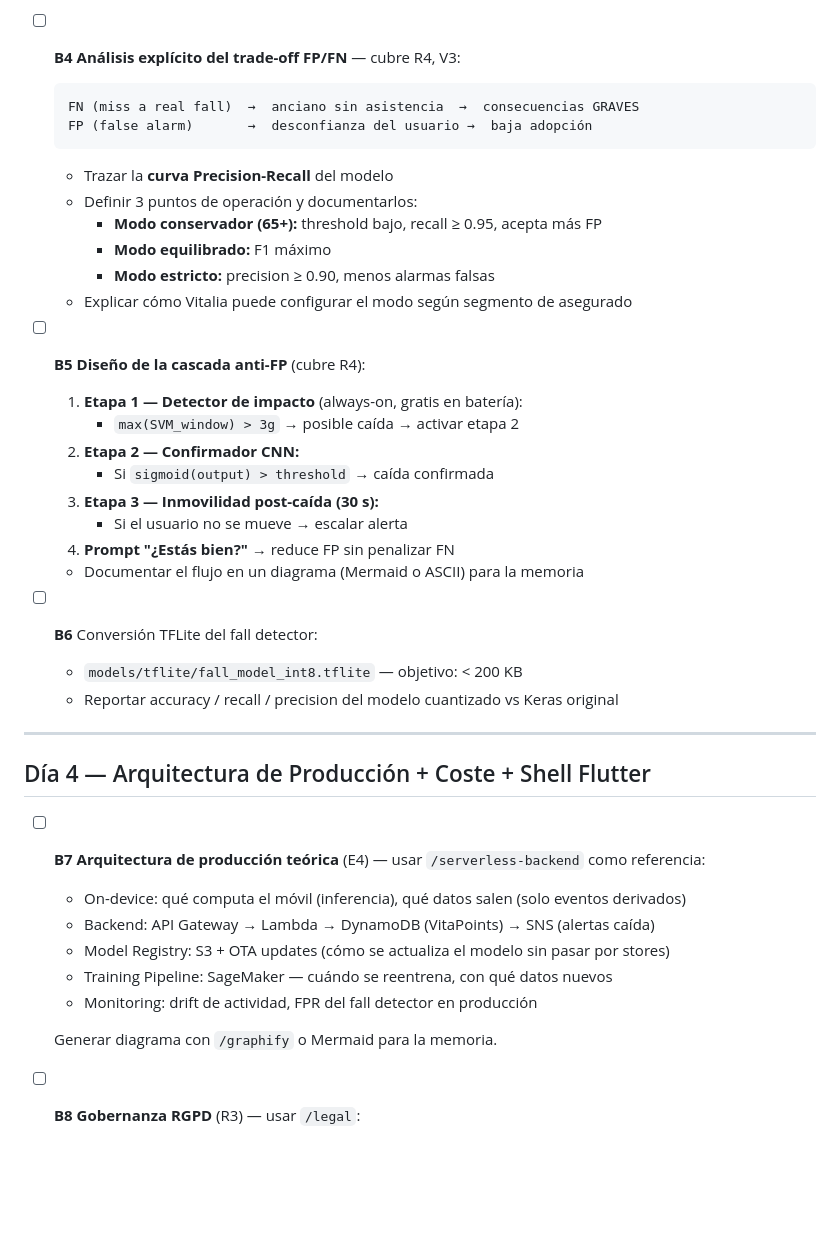
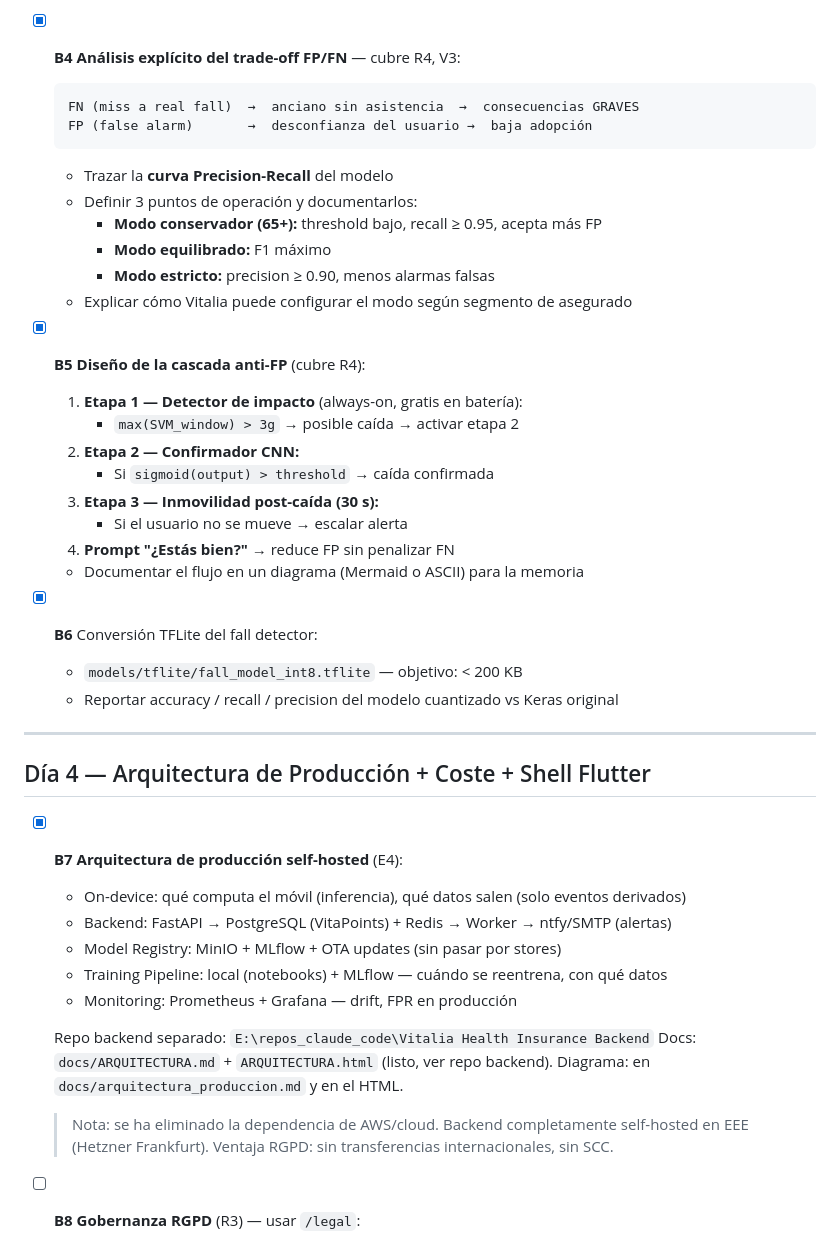
Before and after one commit to ByTermi/Vitalia-Health-Insurance, a Markdown page: docs/TAREAS_JAIME.md, the part around one of its changes. Drawn GitHub-style; blank space fills up the shorter version.

````diff
--- a/docs/TAREAS_JAIME.md
+++ b/docs/TAREAS_JAIME.md
@@ -82,7 +82,7 @@ No avanzar a las tareas individuales hasta que estos estén listos.
   - Augmentation de ventanas de caída (rotación, ruido) para multiplicar ejemplos
   > SMOTE + augmentation son la "generación sintética" que cubre M2 del enunciado para esta clase.
 
-- [ ] **B4** **Análisis explícito del trade-off FP/FN** — cubre R4, V3:
+- [x] **B4** **Análisis explícito del trade-off FP/FN** — cubre R4, V3:
 
   ```
   FN (miss a real fall)  →  anciano sin asistencia  →  consecuencias GRAVES
@@ -96,7 +96,7 @@ No avanzar a las tareas individuales hasta que estos estén listos.
     - **Modo estricto:** precision ≥ 0.90, menos alarmas falsas
   - Explicar cómo Vitalia puede configurar el modo según segmento de asegurado
 
-- [ ] **B5** **Diseño de la cascada anti-FP** (cubre R4):
+- [x] **B5** **Diseño de la cascada anti-FP** (cubre R4):
   1. **Etapa 1 — Detector de impacto** (always-on, gratis en batería):
      - `max(SVM_window) > 3g` → posible caída → activar etapa 2
   2. **Etapa 2 — Confirmador CNN:**
@@ -106,7 +106,7 @@ No avanzar a las tareas individuales hasta que estos estén listos.
   4. **Prompt "¿Estás bien?"** → reduce FP sin penalizar FN
   - Documentar el flujo en un diagrama (Mermaid o ASCII) para la memoria
 
-- [ ] **B6** Conversión TFLite del fall detector:
+- [x] **B6** Conversión TFLite del fall detector:
   - `models/tflite/fall_model_int8.tflite` — objetivo: < 200 KB
   - Reportar accuracy / recall / precision del modelo cuantizado vs Keras original
 
@@ -114,14 +114,19 @@ No avanzar a las tareas individuales hasta que estos estén listos.
 
 ## Día 4 — Arquitectura de Producción + Coste + Shell Flutter
 
-- [ ] **B7** **Arquitectura de producción teórica** (E4) — usar `/serverless-backend` como referencia:
+- [x] **B7** **Arquitectura de producción self-hosted** (E4):
   - On-device: qué computa el móvil (inferencia), qué datos salen (solo eventos derivados)
-  - Backend: API Gateway → Lambda → DynamoDB (VitaPoints) → SNS (alertas caída)
-  - Model Registry: S3 + OTA updates (cómo se actualiza el modelo sin pasar por stores)
-  - Training Pipeline: SageMaker — cuándo se reentrena, con qué datos nuevos
-  - Monitoring: drift de actividad, FPR del fall detector en producción
+  - Backend: FastAPI → PostgreSQL (VitaPoints) + Redis → Worker → ntfy/SMTP (alertas)
+  - Model Registry: MinIO + MLflow + OTA updates (sin pasar por stores)
+  - Training Pipeline: local (notebooks) + MLflow — cuándo se reentrena, con qué datos
+  - Monitoring: Prometheus + Grafana — drift, FPR en producción
 
-  Generar diagrama con `/graphify` o Mermaid para la memoria.
+  Repo backend separado: `E:\repos_claude_code\Vitalia Health Insurance Backend`
+  Docs: `docs/ARQUITECTURA.md` + `ARQUITECTURA.html` (listo, ver repo backend).
+  Diagrama: en `docs/arquitectura_produccion.md` y en el HTML.
+
+  > Nota: se ha eliminado la dependencia de AWS/cloud. Backend completamente self-hosted
+  > en EEE (Hetzner Frankfurt). Ventaja RGPD: sin transferencias internacionales, sin SCC.
 
 - [ ] **B8** **Gobernanza RGPD** (R3) — usar `/legal`:
 
````
Also changed, not shown: other parts of docs/TAREAS_JAIME.md (+31 -30 lines).
